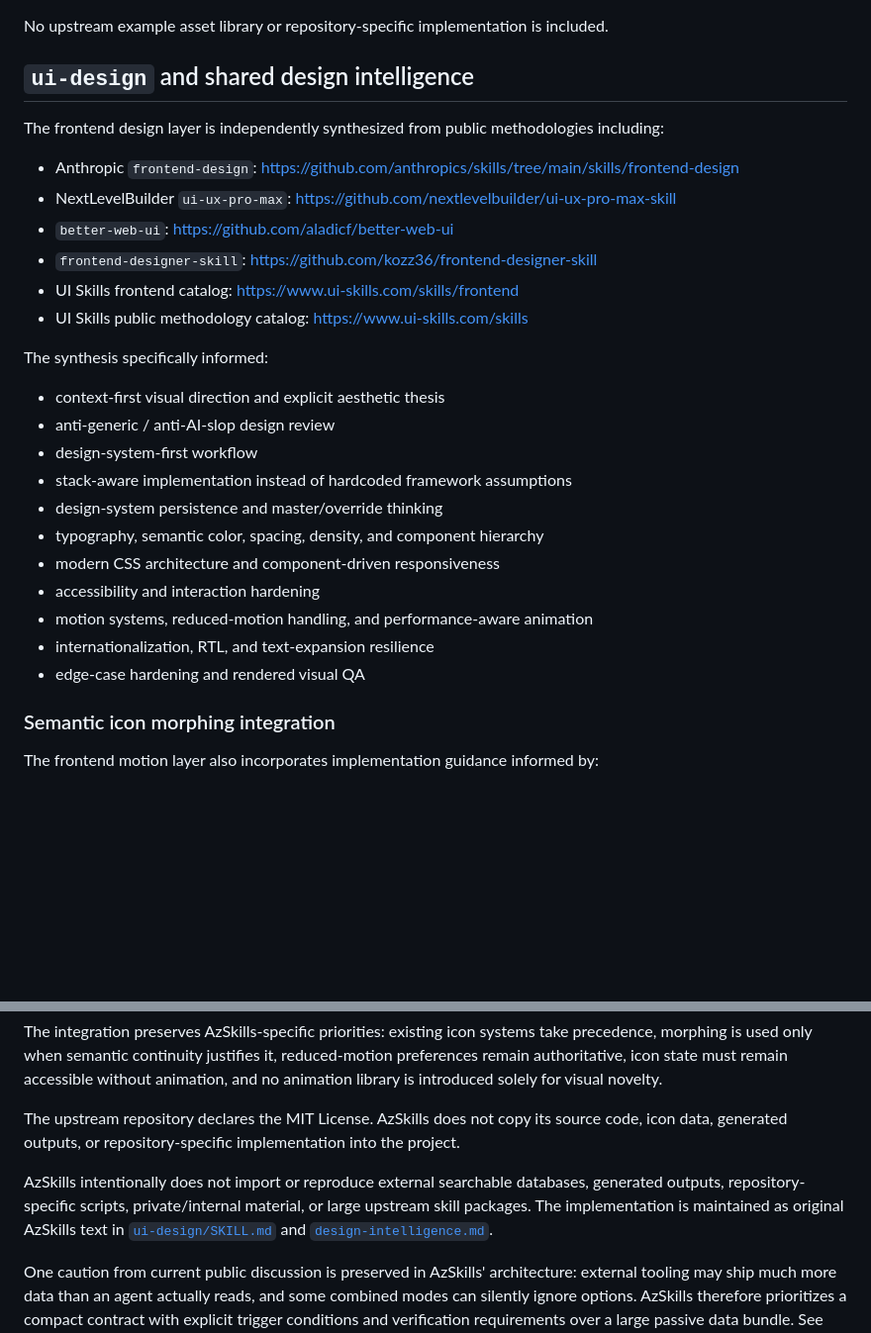
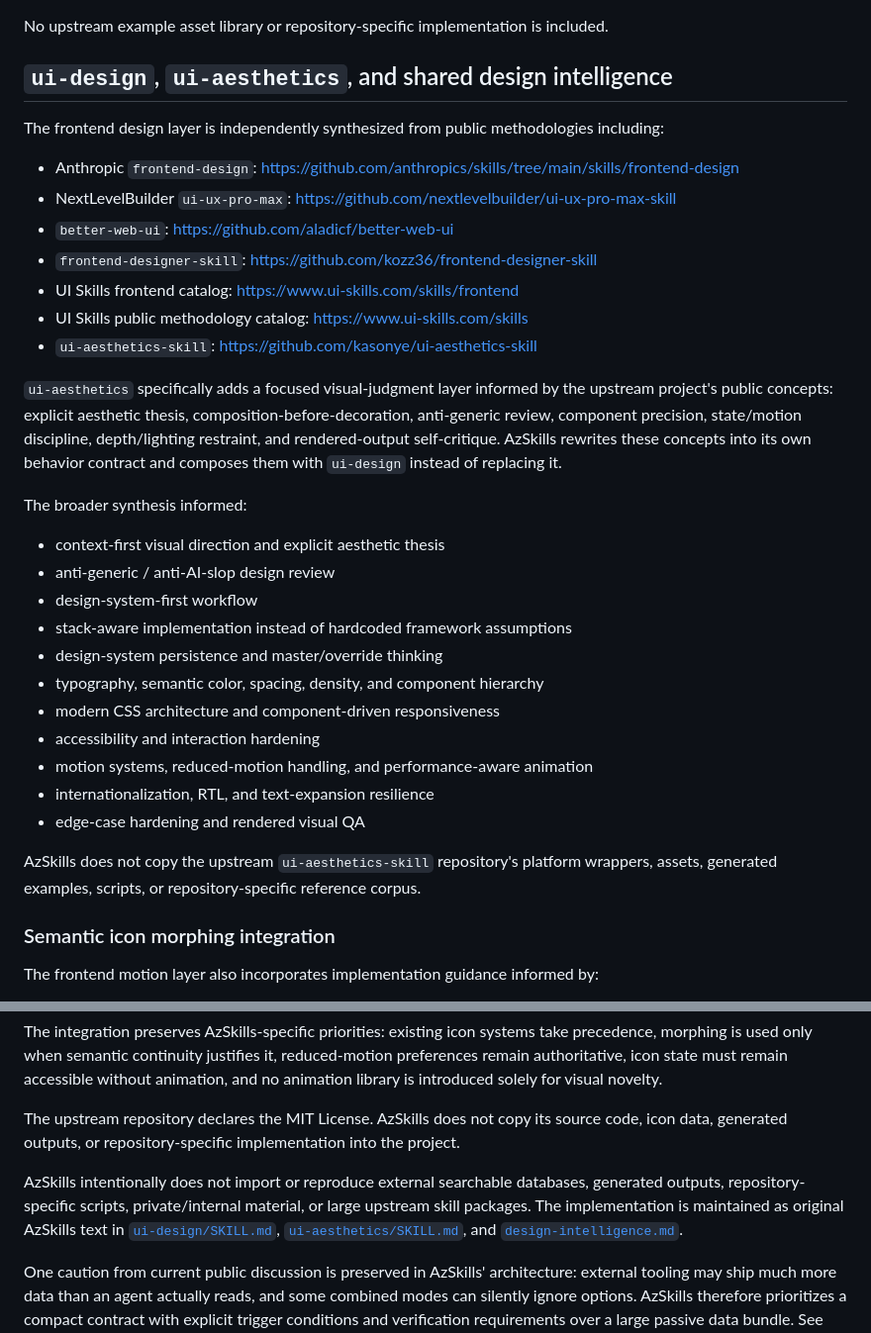
Before and after one commit to CYoJkoY/AzSkills, a Markdown page: THIRD_PARTY_NOTICES.md, 2 parts joined by grey strips. Shown at 99% size. Rendered like a GitHub page; blank space fills up the shorter version.

```diff
--- a/THIRD_PARTY_NOTICES.md
+++ b/THIRD_PARTY_NOTICES.md
@@ -15,7 +15,7 @@ These public workflows overlap around logo ideation, prompt construction, SVG pr
 
 No upstream example asset library or repository-specific implementation is included.
 
-## `ui-design` and shared design intelligence
+## `ui-design`, `ui-aesthetics`, and shared design intelligence
 
 The frontend design layer is independently synthesized from public methodologies including:
 
@@ -25,8 +25,11 @@ The frontend design layer is independently synthesized from public methodologies
 - `frontend-designer-skill`: https://github.com/kozz36/frontend-designer-skill
 - UI Skills frontend catalog: https://www.ui-skills.com/skills/frontend
 - UI Skills public methodology catalog: https://www.ui-skills.com/skills
+- `ui-aesthetics-skill`: https://github.com/kasonye/ui-aesthetics-skill
 
-The synthesis specifically informed:
+`ui-aesthetics` specifically adds a focused visual-judgment layer informed by the upstream project's public concepts: explicit aesthetic thesis, composition-before-decoration, anti-generic review, component precision, state/motion discipline, depth/lighting restraint, and rendered-output self-critique. AzSkills rewrites these concepts into its own behavior contract and composes them with `ui-design` instead of replacing it.
+
+The broader synthesis informed:
 
 - context-first visual direction and explicit aesthetic thesis
 - anti-generic / anti-AI-slop design review
@@ -39,6 +42,8 @@ The synthesis specifically informed:
 - motion systems, reduced-motion handling, and performance-aware animation
 - internationalization, RTL, and text-expansion resilience
 - edge-case hardening and rendered visual QA
+
+AzSkills does not copy the upstream `ui-aesthetics-skill` repository's platform wrappers, assets, generated examples, scripts, or repository-specific reference corpus.
 
 ### Semantic icon morphing integration
 
@@ -53,7 +58,7 @@ The integration preserves AzSkills-specific priorities: existing icon systems ta
 
 The upstream repository declares the MIT License. AzSkills does not copy its source code, icon data, generated outputs, or repository-specific implementation into the project.
 
-AzSkills intentionally does not import or reproduce external searchable databases, generated outputs, repository-specific scripts, private/internal material, or large upstream skill packages. The implementation is maintained as original AzSkills text in [`ui-design/SKILL.md`](ui-design/SKILL.md) and [`design-intelligence.md`](design-intelligence.md).
+AzSkills intentionally does not import or reproduce external searchable databases, generated outputs, repository-specific scripts, private/internal material, or large upstream skill packages. The implementation is maintained as original AzSkills text in [`ui-design/SKILL.md`](ui-design/SKILL.md), [`ui-aesthetics/SKILL.md`](ui-aesthetics/SKILL.md), and [`design-intelligence.md`](design-intelligence.md).
 
 One caution from current public discussion is preserved in AzSkills' architecture: external tooling may ship much more data than an agent actually reads, and some combined modes can silently ignore options. AzSkills therefore prioritizes a compact contract with explicit trigger conditions and verification requirements over a large passive data bundle. See the public discussion around UI/UX Pro Max issue #484 for an example of this class of integration risk: https://github.com/nextlevelbuilder/ui-ux-pro-max-skill/issues/484
 
```
Also changed, not shown: ui-aesthetics/SKILL.md (added, +307 -0 lines).
